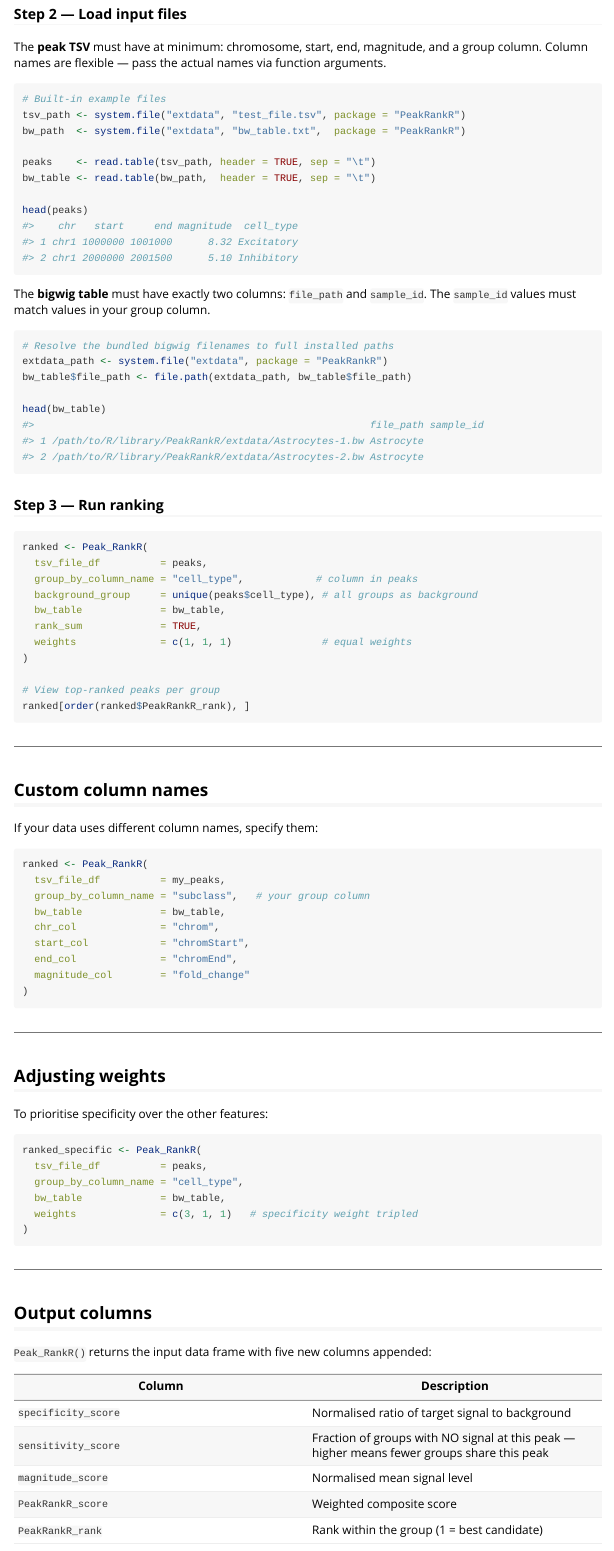
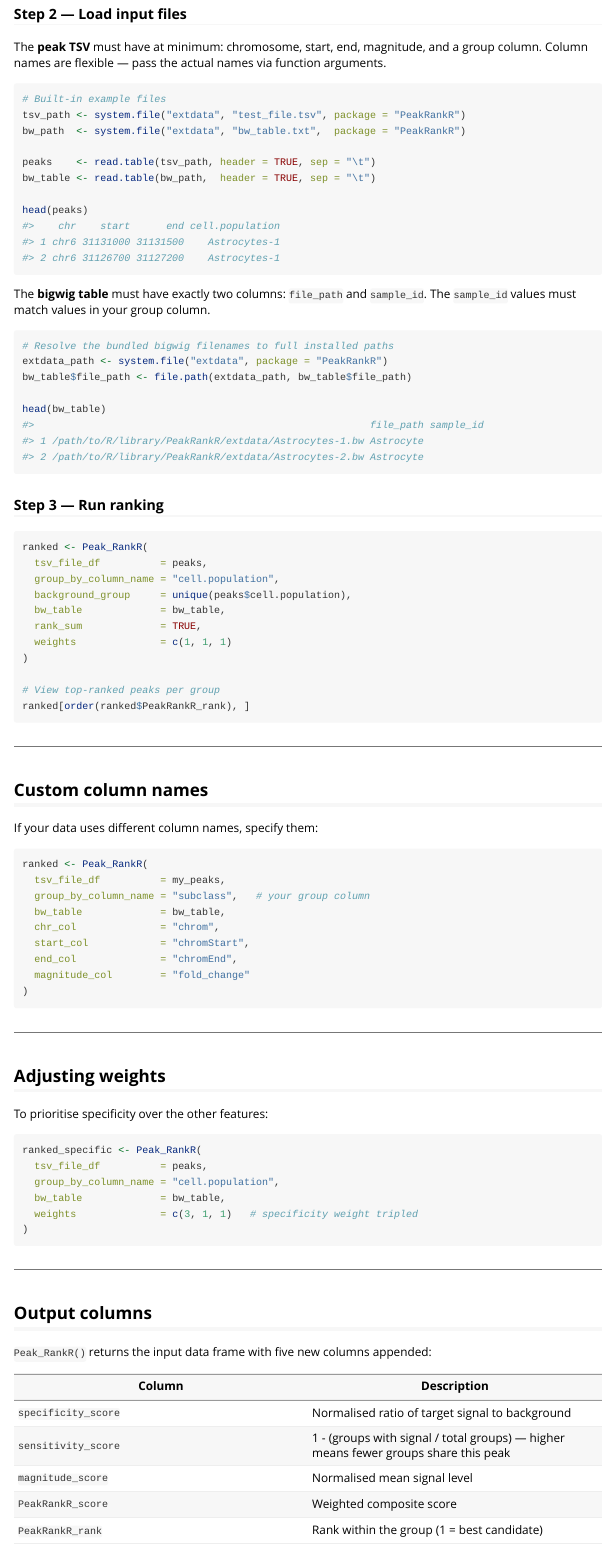
Before and after one commit to AllenInstitute/PeakRankR, an R Markdown document (vignettes/getting-started.Rmd): the page in a window 1100 px wide, from 1000 px down. Rendered offline with R 4.5, knitr and Pandoc, with nearby package versions.

````diff
--- a/vignettes/getting-started.Rmd
+++ b/vignettes/getting-started.Rmd
@@ -83,9 +83,9 @@
 bw_table <- read.table(bw_path,  header = TRUE, sep = "\t")
 
 head(peaks)
-#>    chr   start     end magnitude  cell_type
-#> 1 chr1 1000000 1001000      8.32 Excitatory
-#> 2 chr1 2000000 2001500      5.10 Inhibitory
+#>    chr    start      end cell.population
+#> 1 chr6 31131000 31131500    Astrocytes-1
+#> 2 chr6 31126700 31127200    Astrocytes-1
 ```
 
 The **bigwig table** must have exactly two columns: `file_path` and `sample_id`.
@@ -107,11 +107,11 @@
 ```{r rank}
 ranked <- Peak_RankR(
   tsv_file_df          = peaks,
-  group_by_column_name = "cell_type",            # column in peaks
-  background_group     = unique(peaks$cell_type), # all groups as background
+  group_by_column_name = "cell.population",
+  background_group     = unique(peaks$cell.population),
   bw_table             = bw_table,
   rank_sum             = TRUE,
-  weights              = c(1, 1, 1)               # equal weights
+  weights              = c(1, 1, 1)
 )
 
 # View top-ranked peaks per group
@@ -145,7 +145,7 @@
 ```{r weights}
 ranked_specific <- Peak_RankR(
   tsv_file_df          = peaks,
-  group_by_column_name = "cell_type",
+  group_by_column_name = "cell.population",
   bw_table             = bw_table,
   weights              = c(3, 1, 1)   # specificity weight tripled
 )
@@ -160,7 +160,7 @@
 | Column | Description |
 |---|---|
 | `specificity_score` | Normalised ratio of target signal to background |
-| `sensitivity_score` | Fraction of groups with NO signal at this peak — higher means fewer groups share this peak |
+| `sensitivity_score` | 1 - (groups with signal / total groups) — higher means fewer groups share this peak |
 | `magnitude_score` | Normalised mean signal level |
 | `PeakRankR_score` | Weighted composite score |
 | `PeakRankR_rank` | Rank within the group (1 = best candidate) |
````
Also changed, not shown: paper/paper.md (+8 -8 lines), README.md, 1 other file.
